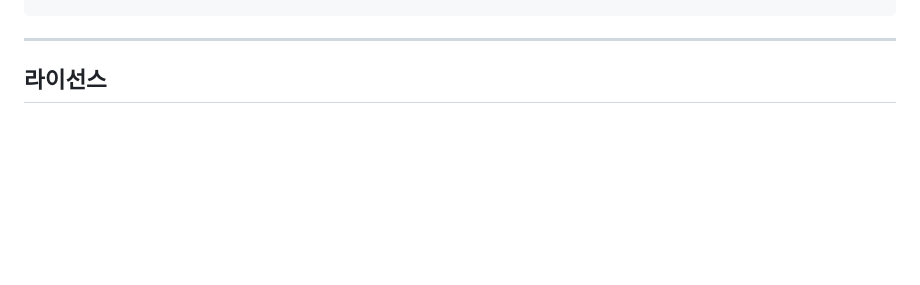
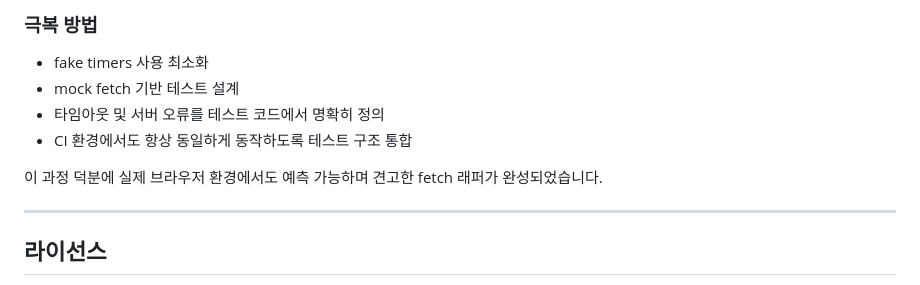
Before and after one commit to eun3715-art/ts-safe-http-client, a Markdown page: README.md, the part around one of its changes. Rendered like a GitHub page; blank space fills up the shorter version.

```diff
--- a/README.md
+++ b/README.md
@@ -153,3 +193,12 @@ npm test
+### 극복 방법
+
+- fake timers 사용 최소화
+- mock fetch 기반 테스트 설계
+- 타임아웃 및 서버 오류를 테스트 코드에서 명확히 정의
+- CI 환경에서도 항상 동일하게 동작하도록 테스트 구조 통합
+
+이 과정 덕분에 실제 브라우저 환경에서도 예측 가능하며 견고한 fetch
+래퍼가 완성되었습니다.
 
 ------------------------------------------------------------------------
 
```
Also changed, not shown: other parts of README.md (+94 -54 lines).
